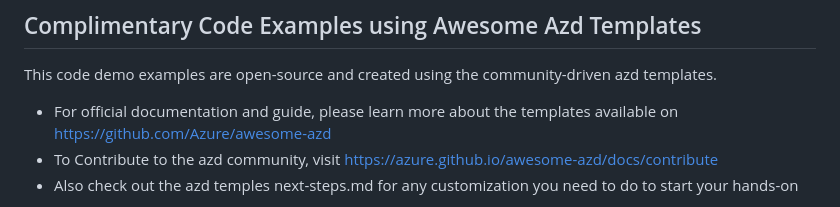
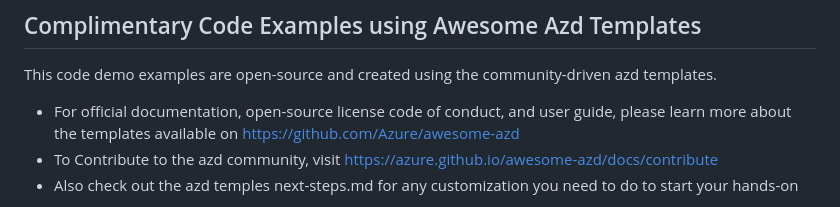
Before and after one commit to jonahandersson/oreilly-course-breaking-into-cloudengineering-jonahandersson, a Markdown page: README.md, the part around the change. Drawn GitHub-style.

Commit message:
Updated example repos

```diff
--- a/README.md
+++ b/README.md
@@ -5,7 +5,7 @@
 
  This code demo examples are open-source and created using the community-driven azd templates.
 
- - For official documentation and guide, please learn more about the templates available on https://github.com/Azure/awesome-azd
+ - For official documentation, open-source license code of conduct, and user guide, please learn more about the templates available on https://github.com/Azure/awesome-azd
  - To Contribute to the azd community, visit https://azure.github.io/awesome-azd/docs/contribute
  - Also check out the azd temples next-steps.md for any customization you need to do to start your hands-on
 
```
